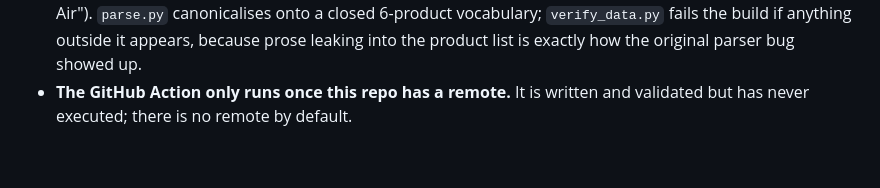
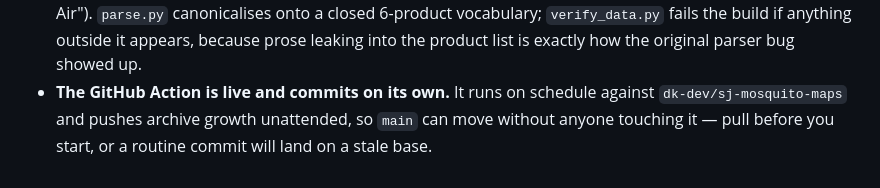
Before and after one commit to dk-dev/sj-mosquito-maps, a Markdown page: CLAUDE.md, the part around the change. GitHub-like rendering.

```diff
--- a/CLAUDE.md
+++ b/CLAUDE.md
@@ -117,5 +117,7 @@ data/.cache/            Raw archived HTML (gitignored, regenerable)
   a closed 6-product vocabulary; `verify_data.py` fails the build if anything
   outside it appears, because prose leaking into the product list is exactly
   how the original parser bug showed up.
-- **The GitHub Action only runs once this repo has a remote.** It is written
-  and validated but has never executed; there is no remote by default.
+- **The GitHub Action is live and commits on its own.** It runs on schedule
+  against `dk-dev/sj-mosquito-maps` and pushes archive growth unattended, so
+  `main` can move without anyone touching it — pull before you start, or a
+  routine commit will land on a stale base.
```
Also changed, not shown: README.md (+23 -17 lines).
